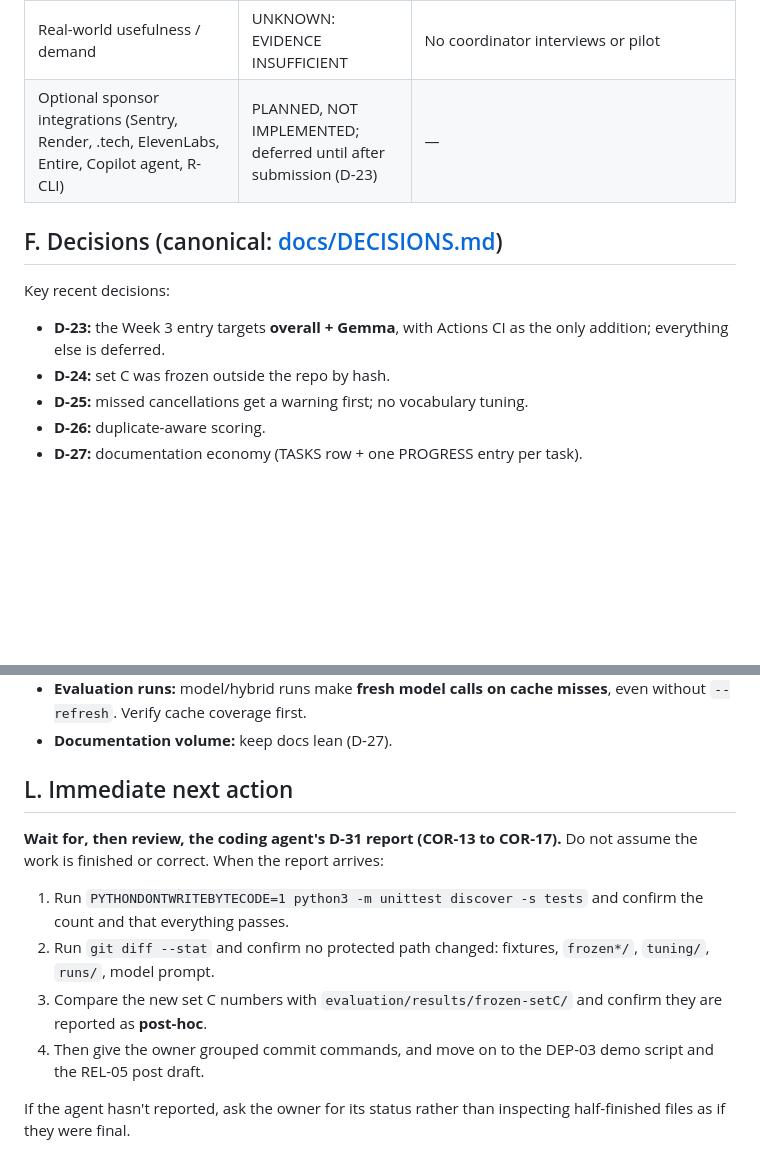
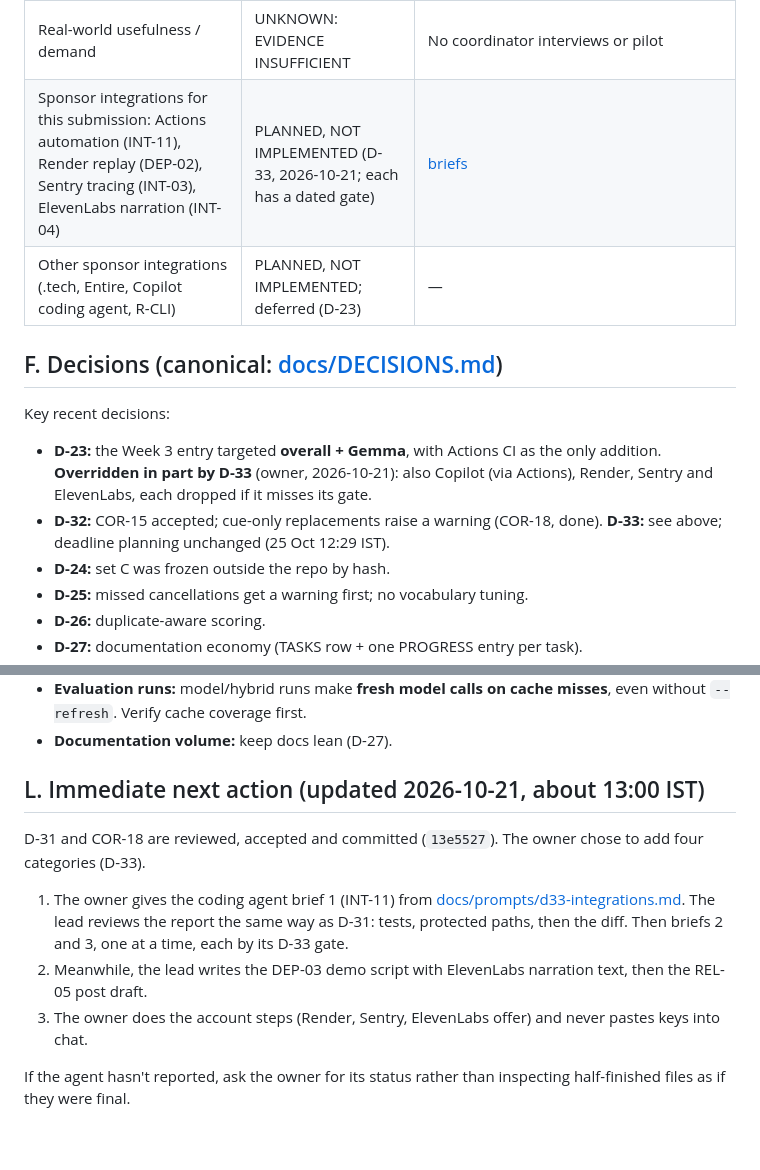
Before and after one commit to bipul724/availability-ledger, a Markdown page: context.md, 2 parts joined by grey strips. GitHub-like rendering; blank space fills up the shorter version.

```diff
--- a/context.md
+++ b/context.md
@@ -106,12 +106,14 @@ Contracts: [docs/API.md](docs/API.md), [docs/ARCHITECTURE.md](docs/ARCHITECTURE.
 | Session save/load (COR-04), roster-limit warning (COR-06), coordinator names in UI (COR-08), timezone use (COR-05), stop button (UI-03) | PLANNED, NOT IMPLEMENTED | Deferred (D-23) or P2 |
 | Human time saved | UNKNOWN: EVIDENCE INSUFFICIENT | Never measured; see [evaluation/MEASUREMENT.md](evaluation/MEASUREMENT.md) |
 | Real-world usefulness / demand | UNKNOWN: EVIDENCE INSUFFICIENT | No coordinator interviews or pilot |
-| Optional sponsor integrations (Sentry, Render, .tech, ElevenLabs, Entire, Copilot agent, R-CLI) | PLANNED, NOT IMPLEMENTED; deferred until after submission (D-23) | — |
+| Sponsor integrations for this submission: Actions automation (INT-11), Render replay (DEP-02), Sentry tracing (INT-03), ElevenLabs narration (INT-04) | PLANNED, NOT IMPLEMENTED (D-33, 2026-10-21; each has a dated gate) | [briefs](docs/prompts/d33-integrations.md) |
+| Other sponsor integrations (.tech, Entire, Copilot coding agent, R-CLI) | PLANNED, NOT IMPLEMENTED; deferred (D-23) | — |
 
 ## F. Decisions (canonical: [docs/DECISIONS.md](docs/DECISIONS.md))
 
 Key recent decisions:
-- **D-23:** the Week 3 entry targets **overall + Gemma**, with Actions CI as the only addition; everything else is deferred.
+- **D-23:** the Week 3 entry targeted **overall + Gemma**, with Actions CI as the only addition. **Overridden in part by D-33** (owner, 2026-10-21): also Copilot (via Actions), Render, Sentry and ElevenLabs, each dropped if it misses its gate.
+- **D-32:** COR-15 accepted; cue-only replacements raise a warning (COR-18, done). **D-33:** see above; deadline planning unchanged (25 Oct 12:29 IST).
 - **D-24:** set C was frozen outside the repo by hash.
 - **D-25:** missed cancellations get a warning first; no vocabulary tuning.
 - **D-26:** duplicate-aware scoring.
@@ -213,12 +215,12 @@ Lessons learned:
 - **Evaluation runs:** model/hybrid runs make **fresh model calls on cache misses**, even without `--refresh`. Verify cache coverage first.
 - **Documentation volume:** keep docs lean (D-27).
 
-## L. Immediate next action
+## L. Immediate next action (updated 2026-10-21, about 13:00 IST)
 
-**Wait for, then review, the coding agent's D-31 report (COR-13 to COR-17).** Do not assume the work is finished or correct. When the report arrives:
-1. Run `PYTHONDONTWRITEBYTECODE=1 python3 -m unittest discover -s tests` and confirm the count and that everything passes.
-2. Run `git diff --stat` and confirm no protected path changed: fixtures, `frozen*/`, `tuning/`, `runs/`, model prompt.
-3. Compare the new set C numbers with `evaluation/results/frozen-setC/` and confirm they are reported as **post-hoc**.
-4. Then give the owner grouped commit commands, and move on to the DEP-03 demo script and the REL-05 post draft.
+D-31 and COR-18 are reviewed, accepted and committed (`13e5527`). The owner chose to add four categories (D-33).
+
+1. The owner gives the coding agent brief 1 (INT-11) from [docs/prompts/d33-integrations.md](docs/prompts/d33-integrations.md). The lead reviews the report the same way as D-31: tests, protected paths, then the diff. Then briefs 2 and 3, one at a time, each by its D-33 gate.
+2. Meanwhile, the lead writes the DEP-03 demo script with ElevenLabs narration text, then the REL-05 post draft.
+3. The owner does the account steps (Render, Sentry, ElevenLabs offer) and never pastes keys into chat.
 
 If the agent hasn't reported, ask the owner for its status rather than inspecting half-finished files as if they were final.
```
Also changed, not shown: docs/DECISIONS.md (+25 -0 lines), docs/prompts/d33-integrations.md (added, +69 -0 lines).
